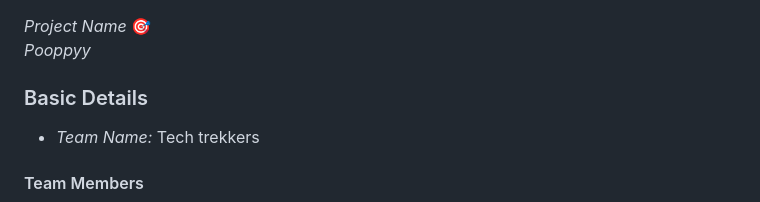
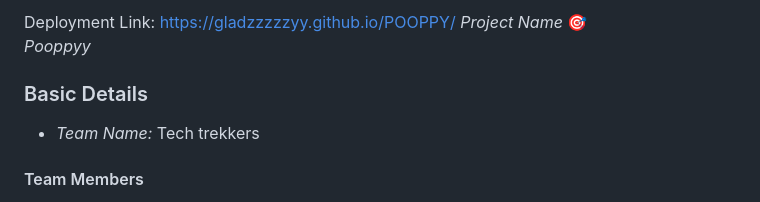
Before and after one commit to Gladzzzzzyy/POOPPY, a Markdown page: README.md, the part around the change. Rendered like a GitHub page.

```diff
--- a/README.md
+++ b/README.md
@@ -1,3 +1,4 @@
+Deployment Link: https://gladzzzzzyy.github.io/POOPPY/
 *Project Name* 🎯
 *Pooppyy*
 
```
